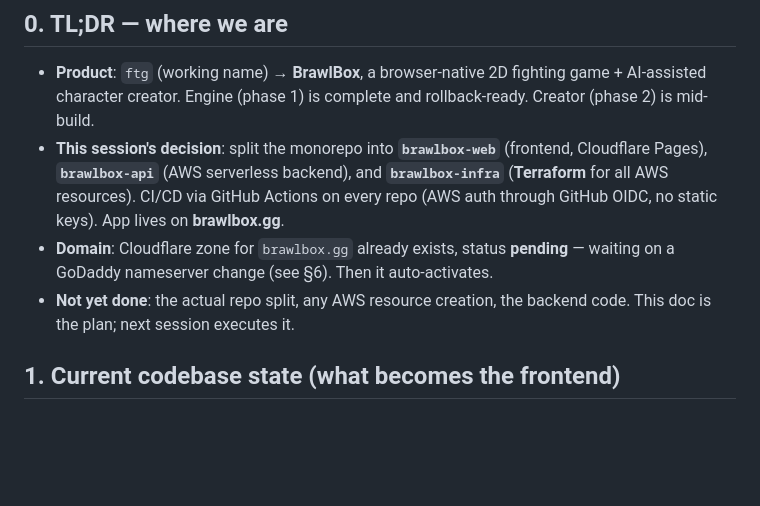
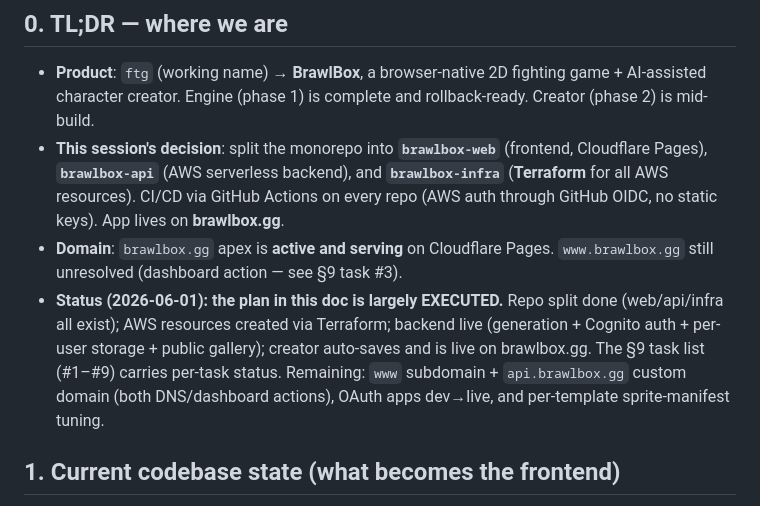
Before and after one commit to ada-powerful/brawlbox, a Markdown page: HANDOFF.md, the part around one of its changes. GitHub-like rendering; blank space fills up the shorter version.

```diff
--- a/HANDOFF.md
+++ b/HANDOFF.md
@@ -6,8 +6,8 @@
 
 - **Product**: `ftg` (working name) → **BrawlBox**, a browser-native 2D fighting game + AI-assisted character creator. Engine (phase 1) is complete and rollback-ready. Creator (phase 2) is mid-build.
 - **This session's decision**: split the monorepo into **`brawlbox-web`** (frontend, Cloudflare Pages), **`brawlbox-api`** (AWS serverless backend), and **`brawlbox-infra`** (**Terraform** for all AWS resources). CI/CD via GitHub Actions on every repo (AWS auth through GitHub OIDC, no static keys). App lives on **brawlbox.gg**.
-- **Domain**: Cloudflare zone for `brawlbox.gg` already exists, status **pending** — waiting on a GoDaddy nameserver change (see §6). Then it auto-activates.
-- **Not yet done**: the actual repo split, any AWS resource creation, the backend code. This doc is the plan; next session executes it.
+- **Domain**: `brawlbox.gg` apex is **active and serving** on Cloudflare Pages. `www.brawlbox.gg` still unresolved (dashboard action — see §9 task #3).
+- **Status (2026-06-01): the plan in this doc is largely EXECUTED.** Repo split done (web/api/infra all exist); AWS resources created via Terraform; backend live (generation + Cognito auth + per-user storage + public gallery); creator auto-saves and is live on brawlbox.gg. The §9 task list (#1–#9) carries per-task status. Remaining: `www` subdomain + `api.brawlbox.gg` custom domain (both DNS/dashboard actions), OAuth apps dev→live, and per-template sprite-manifest tuning.
 
 ## 1. Current codebase state (what becomes the frontend)
 
```
Also changed, not shown: other parts of HANDOFF.md (+3 -1 lines).
